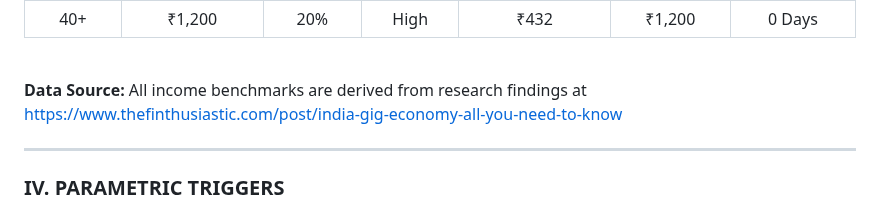
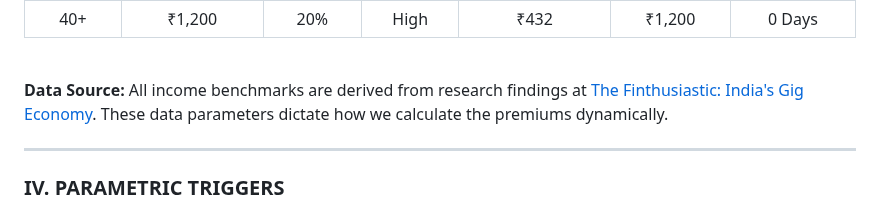
Before and after one commit to ManishPrakkash/Haven, a Markdown page: README.md, the part around the change. GitHub-like rendering.

Commit message:
docs(README): Improve data source attribution by updating link text, adjusting styling, and adding context on dynamic premium calculation.

```diff
--- a/README.md
+++ b/README.md
@@ -106,8 +106,9 @@ By moving away from traditional indemnity insurance and adopting a <strong>Param
 | 40+ | ₹1,200 | 20% | High | ₹432 | ₹1,200 | 0 Days |
 
 <br>
-<p style="margin-top: 15px; font-size: 0.85em; color: #7f8c8d; font-style: italic; border-left: 3px solid #bdc3c7; padding-left: 10px;">
-  <strong>Data Source:</strong> All income benchmarks are derived from research findings at <a href="https://www.thefinthusiastic.com/post/india-gig-economy-all-you-need-to-know" style="color: #3498db; text-decoration: none;">https://www.thefinthusiastic.com/post/india-gig-economy-all-you-need-to-know</a>
+
+<p style="font-size: 0.9em; color: #7f8c8d; font-style: italic; border-left: 3px solid #bdc3c7; padding-left: 10px; margin-top: 20px;">
+  <strong>Data Source:</strong> All income benchmarks are derived from research findings at <a href="https://www.thefinthusiastic.com/post/india-gig-economy-all-you-need-to-know" style="color: #2980b9;">The Finthusiastic: India's Gig Economy</a>. These data parameters dictate how we calculate the premiums dynamically.
 </p>
 
 </div>
```
